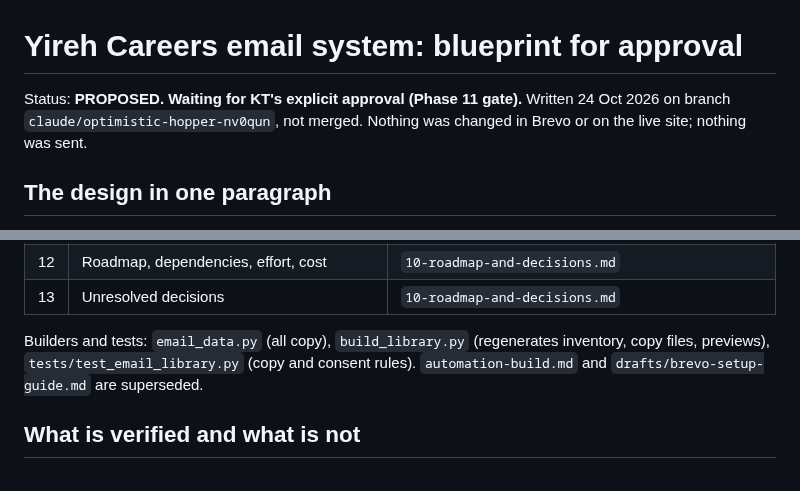
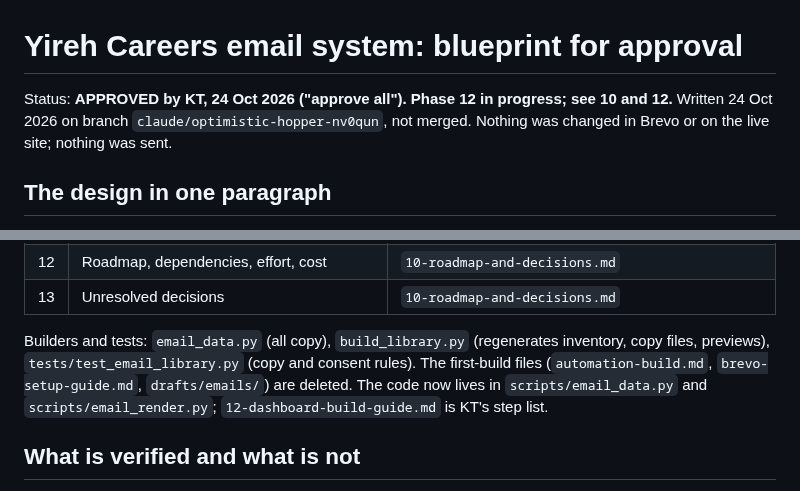
Before and after one commit to kaetooruche-collab/job-board, a Markdown page: drafts/email-system/README.md, 2 parts joined by grey strips. Rendered like a GitHub page.

Commit message:
Update memory: blueprint approved, stage 1 status
Co-Authored-By: Claude Sonnet 5.5 <noreply@anthropic.com>
Claude-Session: https://claude.ai/code/session_011zFgx5HWzkfjkybjJk7Cfk

```diff
--- a/drafts/email-system/README.md
+++ b/drafts/email-system/README.md
@@ -1,6 +1,6 @@
 # Yireh Careers email system: blueprint for approval
 
-Status: **PROPOSED. Waiting for KT's explicit approval (Phase 11 gate).** Written 24 Oct 2026 on branch `claude/optimistic-hopper-nv0qun`, not merged. Nothing was changed in Brevo or on the live site; nothing was sent.
+Status: **APPROVED by KT, 24 Oct 2026 ("approve all"). Phase 12 in progress; see 10 and 12.** Written 24 Oct 2026 on branch `claude/optimistic-hopper-nv0qun`, not merged. Nothing was changed in Brevo or on the live site; nothing was sent.
 
 ## The design in one paragraph
 
@@ -32,7 +32,7 @@ Two kinds of email, kept apart. **Service emails** (order, delivery, revisions,
 | 12 | Roadmap, dependencies, effort, cost | `10-roadmap-and-decisions.md` |
 | 13 | Unresolved decisions | `10-roadmap-and-decisions.md` |
 
-Builders and tests: `email_data.py` (all copy), `build_library.py` (regenerates inventory, copy files, previews), `tests/test_email_library.py` (copy and consent rules). `automation-build.md` and `drafts/brevo-setup-guide.md` are superseded.
+Builders and tests: `email_data.py` (all copy), `build_library.py` (regenerates inventory, copy files, previews), `tests/test_email_library.py` (copy and consent rules). The first-build files (`automation-build.md`, `brevo-setup-guide.md`, `drafts/emails/`) are deleted. The code now lives in `scripts/email_data.py` and `scripts/email_render.py`; `12-dashboard-build-guide.md` is KT's step list.
 
 ## What is verified and what is not
 
```
Also changed, not shown: CLAUDE.md (+1 -1 lines), drafts/decisions/2026-10-24-email-marketing-system.md (+1 -1 lines).
